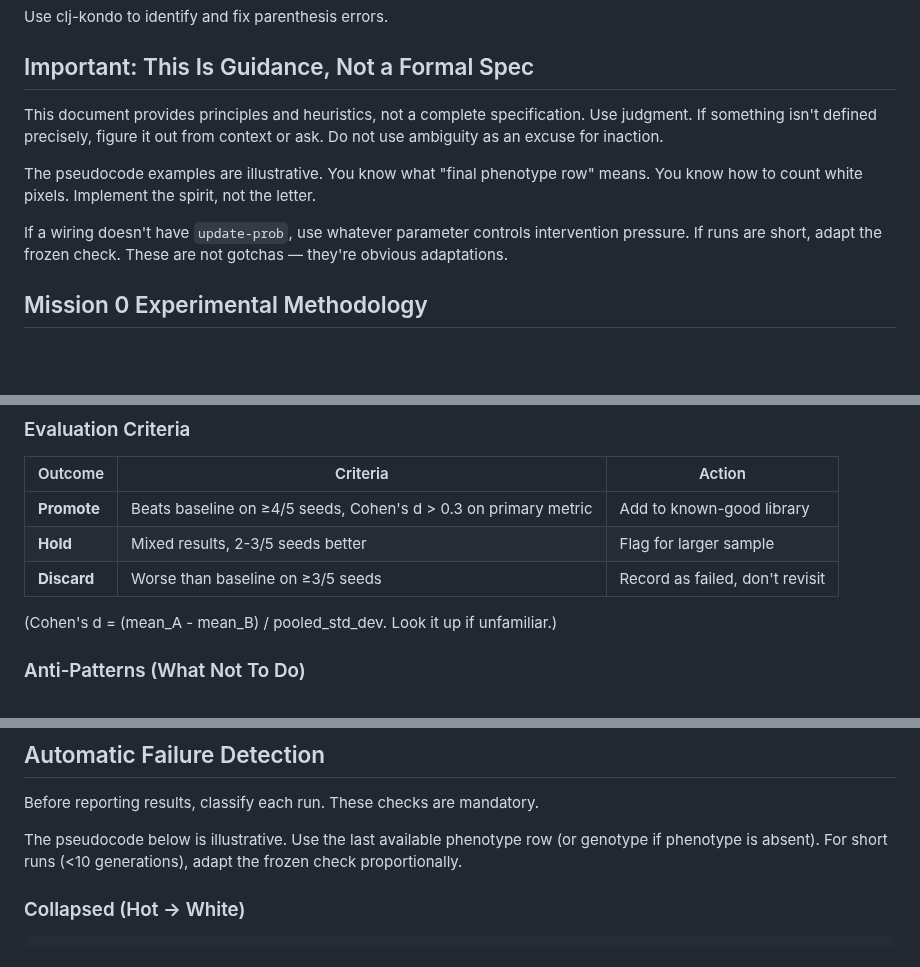
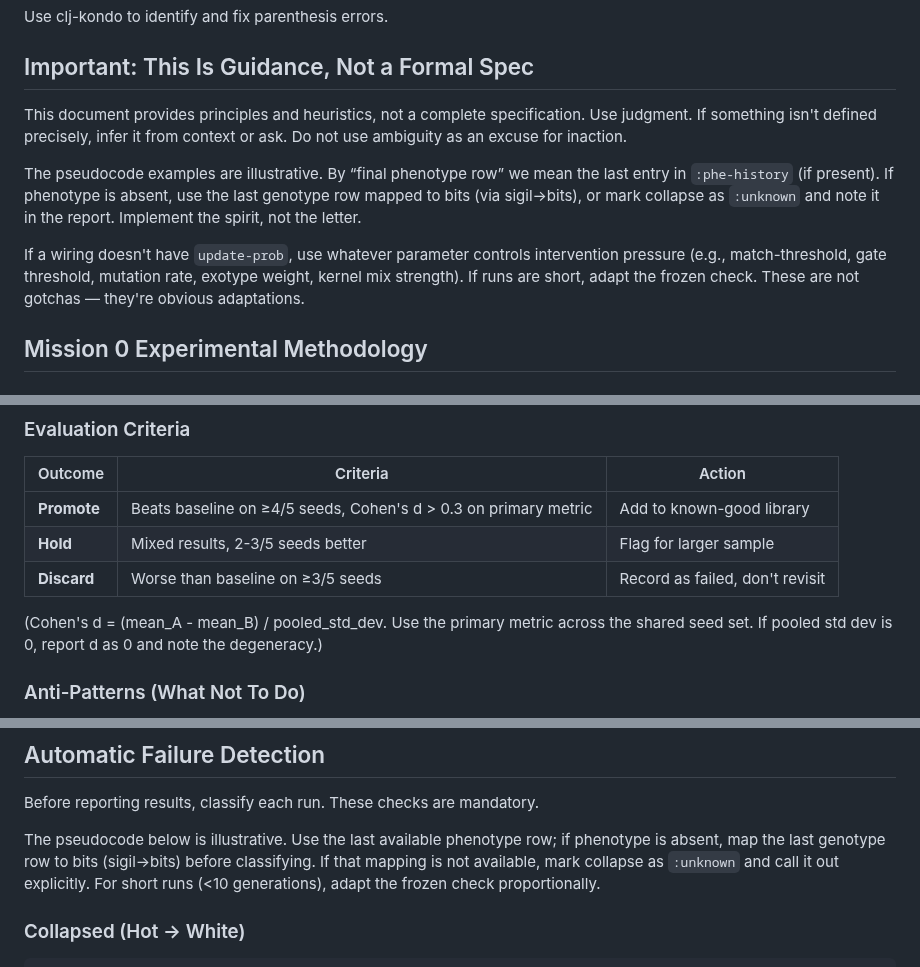
Before and after one commit to tothedarktowercame/futon5, a Markdown page: AGENTS.md, 3 parts joined by grey strips. Rendered like a GitHub page; blank space fills up the shorter version.

Commit message:
clarify AGENTS heuristics

````diff
--- a/AGENTS.md
+++ b/AGENTS.md
@@ -4,11 +4,11 @@ Use clj-kondo to identify and fix parenthesis errors.
 
 ## Important: This Is Guidance, Not a Formal Spec
 
-This document provides principles and heuristics, not a complete specification. Use judgment. If something isn't defined precisely, figure it out from context or ask. Do not use ambiguity as an excuse for inaction.
+This document provides principles and heuristics, not a complete specification. Use judgment. If something isn't defined precisely, infer it from context or ask. Do not use ambiguity as an excuse for inaction.
 
-The pseudocode examples are illustrative. You know what "final phenotype row" means. You know how to count white pixels. Implement the spirit, not the letter.
+The pseudocode examples are illustrative. By “final phenotype row” we mean the last entry in `:phe-history` (if present). If phenotype is absent, use the last genotype row mapped to bits (via sigil→bits), or mark collapse as `:unknown` and note it in the report. Implement the spirit, not the letter.
 
-If a wiring doesn't have `update-prob`, use whatever parameter controls intervention pressure. If runs are short, adapt the frozen check. These are not gotchas — they're obvious adaptations.
+If a wiring doesn't have `update-prob`, use whatever parameter controls intervention pressure (e.g., match-threshold, gate threshold, mutation rate, exotype weight, kernel mix strength). If runs are short, adapt the frozen check. These are not gotchas — they're obvious adaptations.
 
 ## Mission 0 Experimental Methodology
 
@@ -55,7 +55,7 @@ If a wiring doesn't have `update-prob`, use whatever parameter controls interven
 | **Hold** | Mixed results, 2-3/5 seeds better | Flag for larger sample |
 | **Discard** | Worse than baseline on ≥3/5 seeds | Record as failed, don't revisit |
 
-(Cohen's d = (mean_A - mean_B) / pooled_std_dev. Look it up if unfamiliar.)
+(Cohen's d = (mean_A - mean_B) / pooled_std_dev. Use the primary metric across the shared seed set. If pooled std dev is 0, report d as 0 and note the degeneracy.)
 
 ### Anti-Patterns (What Not To Do)
 
@@ -92,7 +92,7 @@ Start from these. Do not attempt to rediscover them from random search.
 
 Before reporting results, classify each run. These checks are mandatory.
 
-The pseudocode below is illustrative. Use the last available phenotype row (or genotype if phenotype is absent). For short runs (<10 generations), adapt the frozen check proportionally.
+The pseudocode below is illustrative. Use the last available phenotype row; if phenotype is absent, map the last genotype row to bits (sigil→bits) before classifying. If that mapping is not available, mark collapse as `:unknown` and call it out explicitly. For short runs (<10 generations), adapt the frozen check proportionally.
 
 ### Collapsed (Hot → White)
 ```
````
Also changed, not shown: other parts of AGENTS.md (+1 -1 lines).
